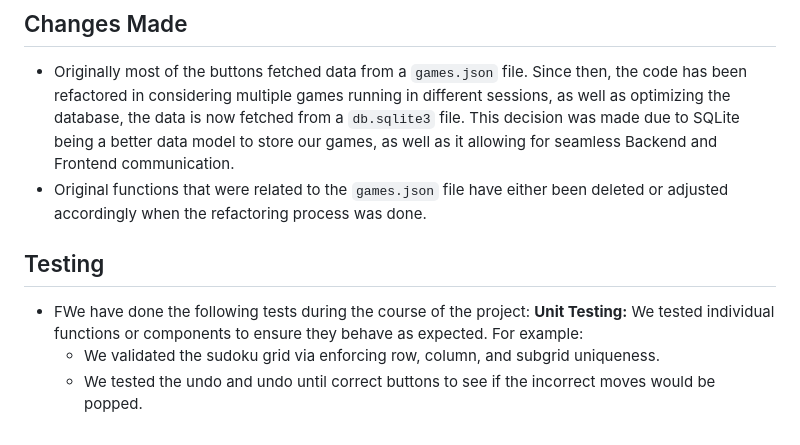
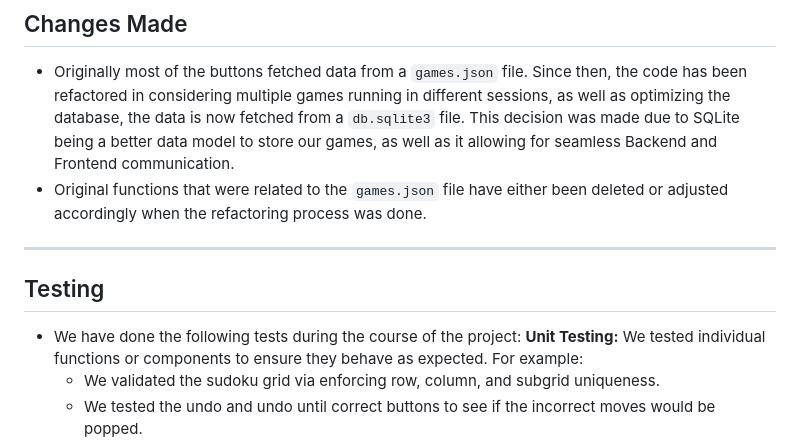
Before and after one commit to jbierowiec/CISC_6100, a Markdown page: README.md, the part around the change printed below. GitHub-like rendering.

```diff
--- a/README.md
+++ b/README.md
@@ -150,8 +150,10 @@ To start the backend and frontend servers, follow these steps:
 - Originally most of the buttons fetched data from a `games.json` file. Since then, the code has been refactored in considering multiple games running in different sessions, as well as optimizing the database, the data is now fetched from a `db.sqlite3` file. This decision was made due to SQLite being a better data model to store our games, as well as it allowing for seamless Backend and Frontend communication.
 - Original functions that were related to the `games.json` file have either been deleted or adjusted accordingly when the refactoring process was done.
 
+---
+
 ## Testing
-- FWe have done the following tests during the course of the project:
+- We have done the following tests during the course of the project:
   **Unit Testing:** We tested individual functions or components to ensure they behave as expected. For example:
   - We validated the sudoku grid via enforcing row, column, and subgrid uniqueness.
   - We tested the undo and undo until correct buttons to see if the incorrect moves would be popped.
```
Also changed, not shown: other parts of README.md (+6 -3 lines).
